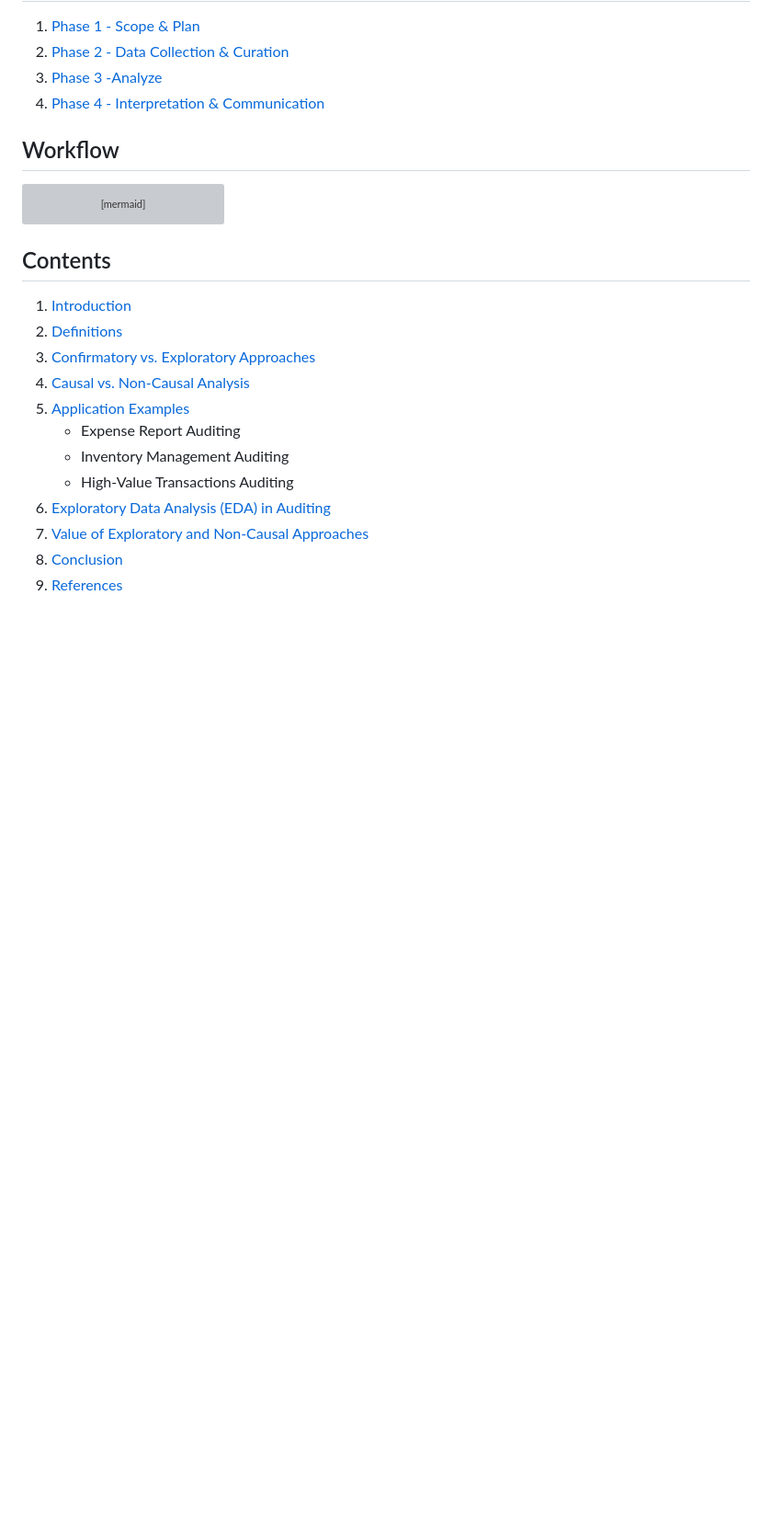
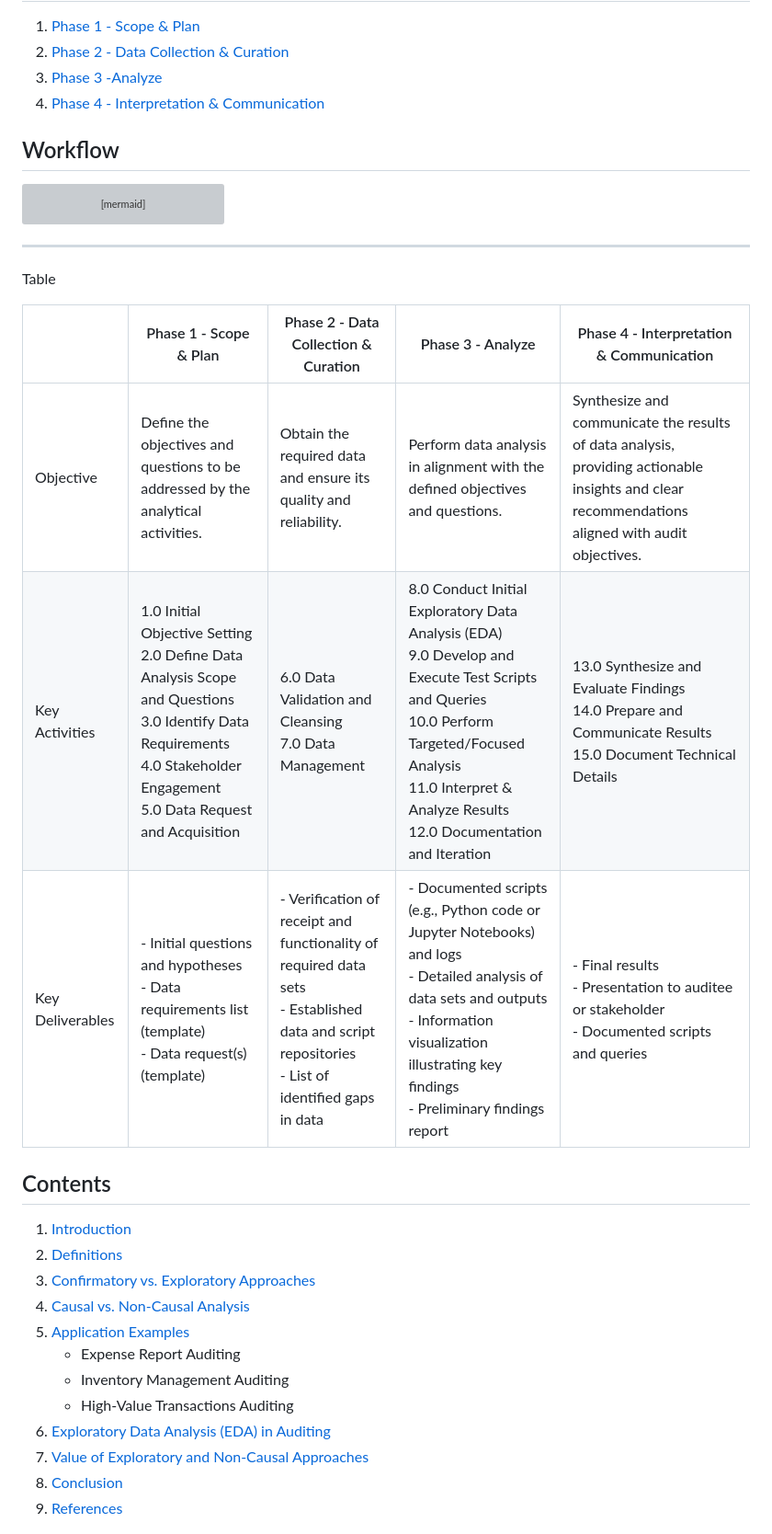
Before and after one commit to busera/applying_data_analysis_in_internal_audit, a Markdown page: readme.md, the part around the change. Shown: that part at 92% size. Drawn GitHub-style; blank space fills up the shorter version; grey boxes are pictures that could not be loaded.

````diff
--- a/readme.md
+++ b/readme.md
@@ -68,6 +68,16 @@ flowchart TB
     class B2,C1 error;
 ```
 
+---
+
+Table
+
+|   | Phase 1 - Scope & Plan | Phase 2 - Data Collection & Curation | Phase 3 - Analyze | Phase 4 - Interpretation & Communication |
+|-------|------------------------|--------------------------------------|-------------------|------------------------------------------|
+| Objective | Define the objectives and questions to be addressed by the analytical activities. | Obtain the required data and ensure its quality and reliability. | Perform data analysis in alignment with the defined objectives and questions. | Synthesize and communicate the results of data analysis, providing actionable insights and clear recommendations aligned with audit objectives. |
+| Key Activities | 1.0 Initial Objective Setting<br>2.0 Define Data Analysis Scope and Questions<br>3.0 Identify Data Requirements<br>4.0 Stakeholder Engagement<br>5.0 Data Request and Acquisition | 6.0 Data Validation and Cleansing<br>7.0 Data Management | 8.0 Conduct Initial Exploratory Data Analysis (EDA)<br>9.0 Develop and Execute Test Scripts and Queries<br>10.0 Perform Targeted/Focused Analysis<br>11.0 Interpret & Analyze Results<br>12.0 Documentation and Iteration | 13.0 Synthesize and Evaluate Findings<br>14.0 Prepare and Communicate Results<br>15.0 Document Technical Details |
+| Key Deliverables | - Initial questions and hypotheses<br>- Data requirements list (template)<br>- Data request(s) (template) | - Verification of receipt and functionality of required data sets<br>- Established data and script repositories<br>- List of identified gaps in data | - Documented scripts (e.g., Python code or Jupyter Notebooks) and logs<br>- Detailed analysis of data sets and outputs<br>- Information visualization illustrating key findings<br>- Preliminary findings report | - Final results<br>- Presentation to auditee or stakeholder<br>- Documented scripts and queries |
+
 ## Contents
 
 1. [Introduction](./guide/01_introduction.md)
````
